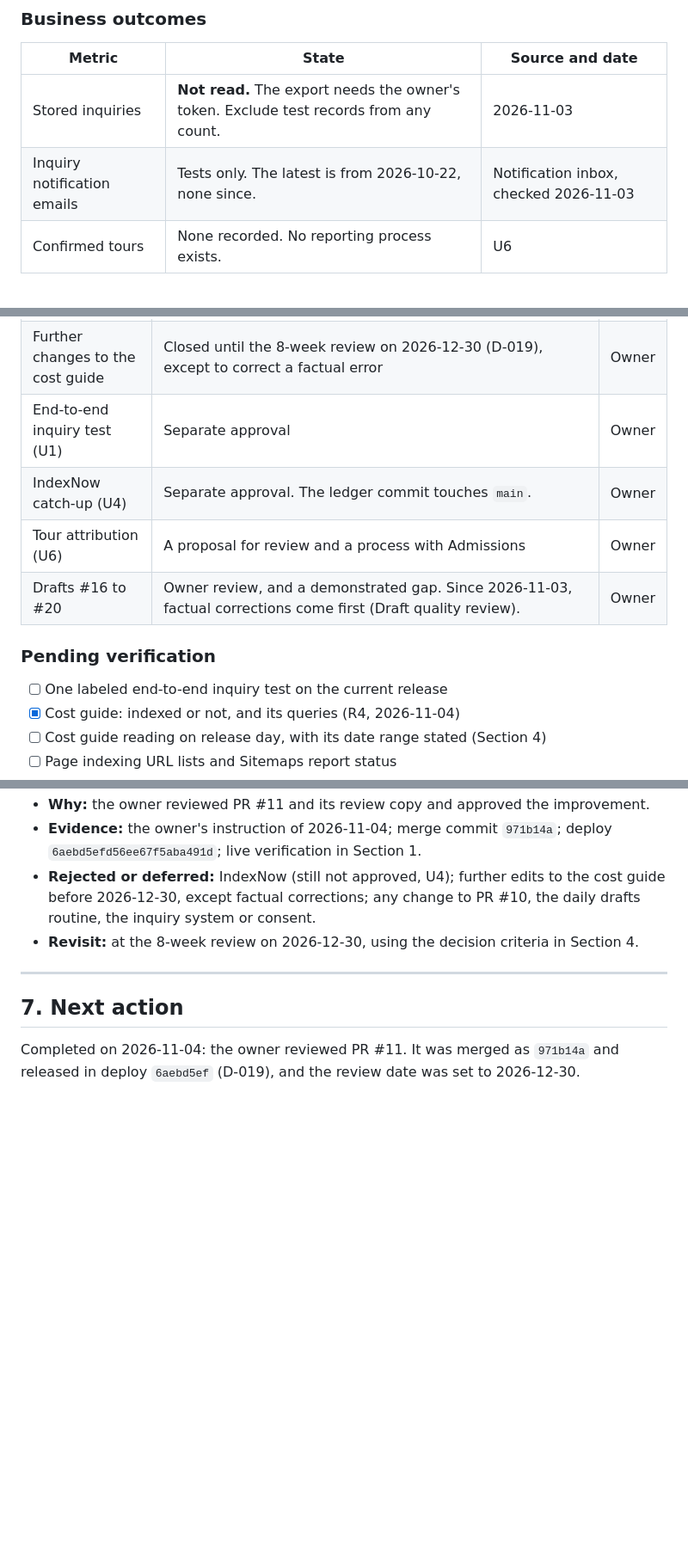
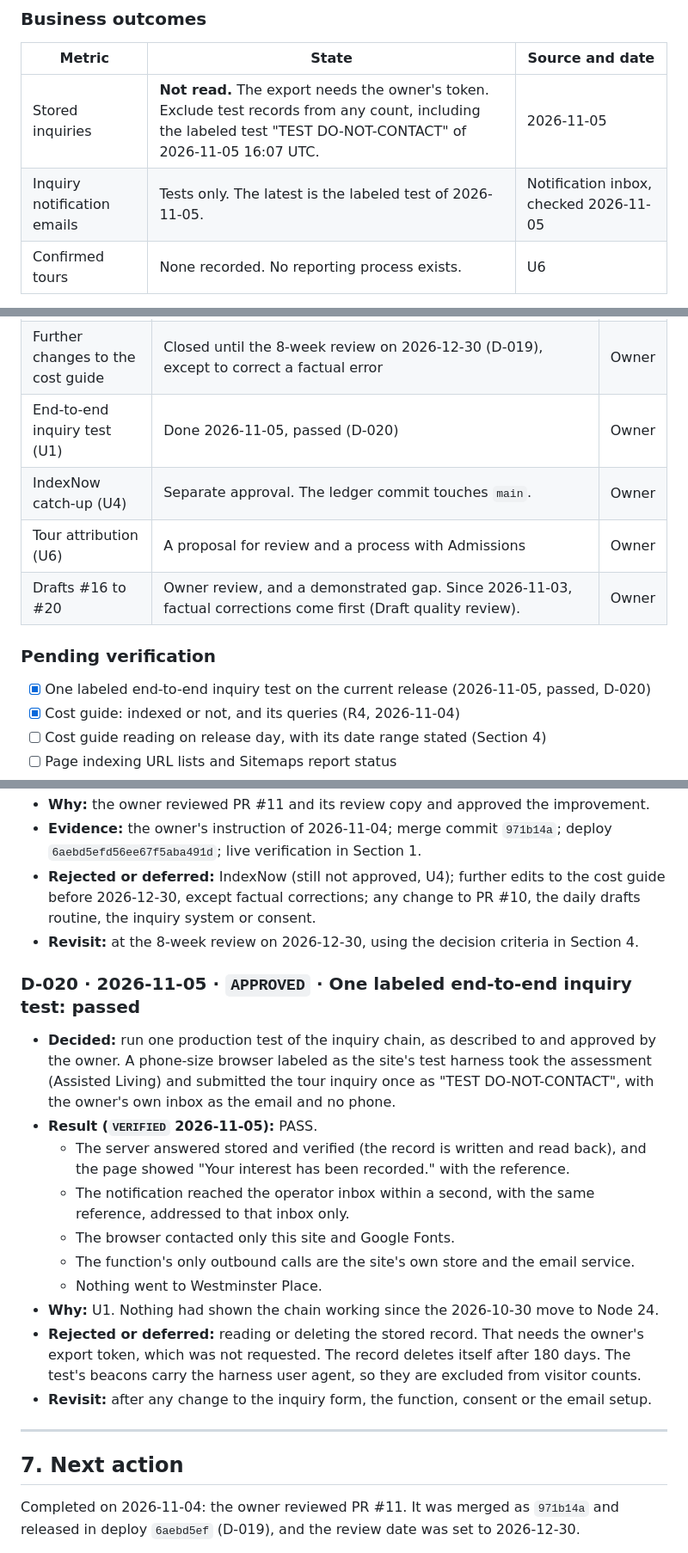
Before and after one commit to JGBALL23/evanston-senior-care-guide, a Markdown page: docs/PROJECT_STATUS.md, 3 parts joined by grey strips. Shown at 86% size. GitHub-like rendering; blank space fills up the shorter version.

Commit message:
Record the end-to-end inquiry test: passed (closes U1)
One labeled production test on 2026-11-05, approved by the owner: the
record was stored and verified, the notification reached the operator
inbox only, and nothing went to Westminster Place. Adds D-020, closes U1
and its pending-verification item, and notes the test record so it is
excluded from counts. No inquiry details or personal data recorded.

Co-Authored-By: Claude Opus 5.5 <noreply@anthropic.com>
Claude-Session: https://claude.ai/code/session_014eaiSbba148WjVrUnjGiX1

```diff
--- a/docs/PROJECT_STATUS.md
+++ b/docs/PROJECT_STATUS.md
@@ -202,8 +202,8 @@ The second row is new in this document and is not yet in the funnel baseline fil
 
 | Metric | State | Source and date |
 |---|---|---|
-| Stored inquiries | **Not read.** The export needs the owner's token. Exclude test records from any count. | 2026-11-03 |
-| Inquiry notification emails | Tests only. The latest is from 2026-10-22, none since. | Notification inbox, checked 2026-11-03 |
+| Stored inquiries | **Not read.** The export needs the owner's token. Exclude test records from any count, including the labeled test "TEST DO-NOT-CONTACT" of 2026-11-05 16:07 UTC. | 2026-11-05 |
+| Inquiry notification emails | Tests only. The latest is the labeled test of 2026-11-05. | Notification inbox, checked 2026-11-05 |
 | Confirmed tours | None recorded. No reporting process exists. | U6 |
 
 **Not available and never to be estimated:** search volumes, keyword difficulty, conversion rates, local statistics, community prices.
@@ -343,14 +343,14 @@ All five need separate publication approval. All are statewide topics, and none
 |---|---|---|
 | PR #10 merge | Section 396.50 comparison needs Illinois Register Vol. 50, Issue 38, PDF pages 256 to 275 attached, because the Register blocks automated tools. Legal review recommended. Merge, deploy and IndexNow each need approval. | Owner |
 | Further changes to the cost guide | Closed until the 8-week review on 2026-12-30 (D-019), except to correct a factual error | Owner |
-| End-to-end inquiry test (U1) | Separate approval | Owner |
+| End-to-end inquiry test (U1) | Done 2026-11-05, passed (D-020) | Owner |
 | IndexNow catch-up (U4) | Separate approval. The ledger commit touches `main`. | Owner |
 | Tour attribution (U6) | A proposal for review and a process with Admissions | Owner |
 | Drafts #16 to #20 | Owner review, and a demonstrated gap. Since 2026-11-03, factual corrections come first (Draft quality review). | Owner |
 
 ### Pending verification
 
-- [ ] One labeled end-to-end inquiry test on the current release
+- [x] One labeled end-to-end inquiry test on the current release (2026-11-05, passed, D-020)
 - [x] Cost guide: indexed or not, and its queries (R4, 2026-11-04)
 - [ ] Cost guide reading on release day, with its date range stated (Section 4)
 - [ ] Page indexing URL lists and Sitemaps report status
@@ -496,6 +496,18 @@ All five need separate publication approval. All are statewide topics, and none
 - **Rejected or deferred:** IndexNow (still not approved, U4); further edits to the cost guide before 2026-12-30, except factual corrections; any change to PR #10, the daily drafts routine, the inquiry system or consent.
 - **Revisit:** at the 8-week review on 2026-12-30, using the decision criteria in Section 4.
 
+### D-020 · 2026-11-05 · `APPROVED` · One labeled end-to-end inquiry test: passed
+- **Decided:** run one production test of the inquiry chain, as described to and approved by the owner. A phone-size browser labeled as the site's test harness took the assessment (Assisted Living) and submitted the tour inquiry once as "TEST DO-NOT-CONTACT", with the owner's own inbox as the email and no phone.
+- **Result (`VERIFIED` 2026-11-05):** PASS.
+  - The server answered stored and verified (the record is written and read back), and the page showed "Your interest has been recorded." with the reference.
+  - The notification reached the operator inbox within a second, with the same reference, addressed to that inbox only.
+  - The browser contacted only this site and Google Fonts.
+  - The function's only outbound calls are the site's own store and the email service.
+  - Nothing went to Westminster Place.
+- **Why:** U1. Nothing had shown the chain working since the 2026-10-30 move to Node 24.
+- **Rejected or deferred:** reading or deleting the stored record. That needs the owner's export token, which was not requested. The record deletes itself after 180 days. The test's beacons carry the harness user agent, so they are excluded from visitor counts.
+- **Revisit:** after any change to the inquiry form, the function, consent or the email setup.
+
 ---
 
 ## 7. Next action
```
Also changed, not shown: other parts of docs/PROJECT_STATUS.md (+1 -1 lines).
